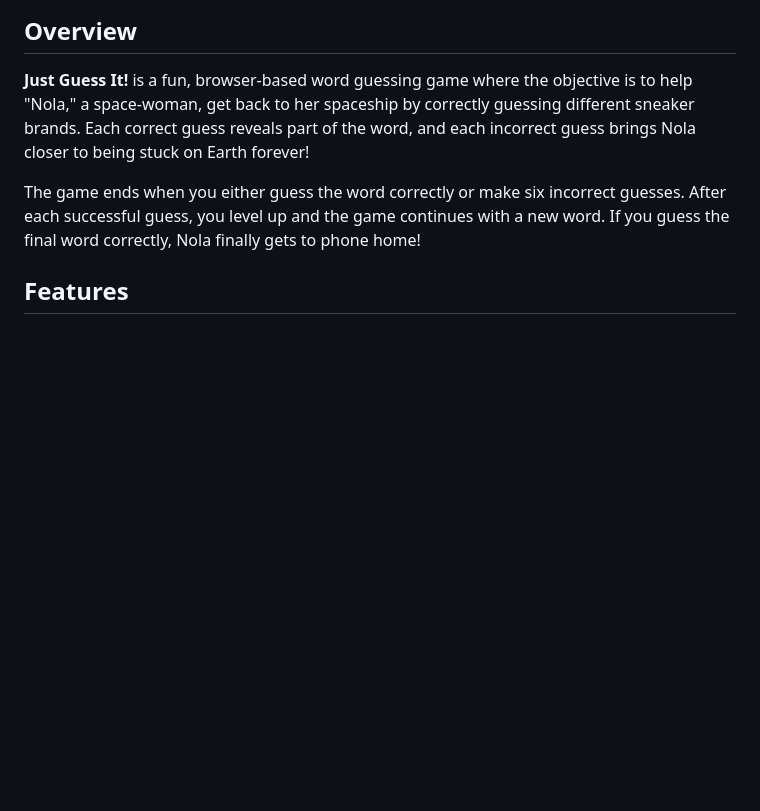
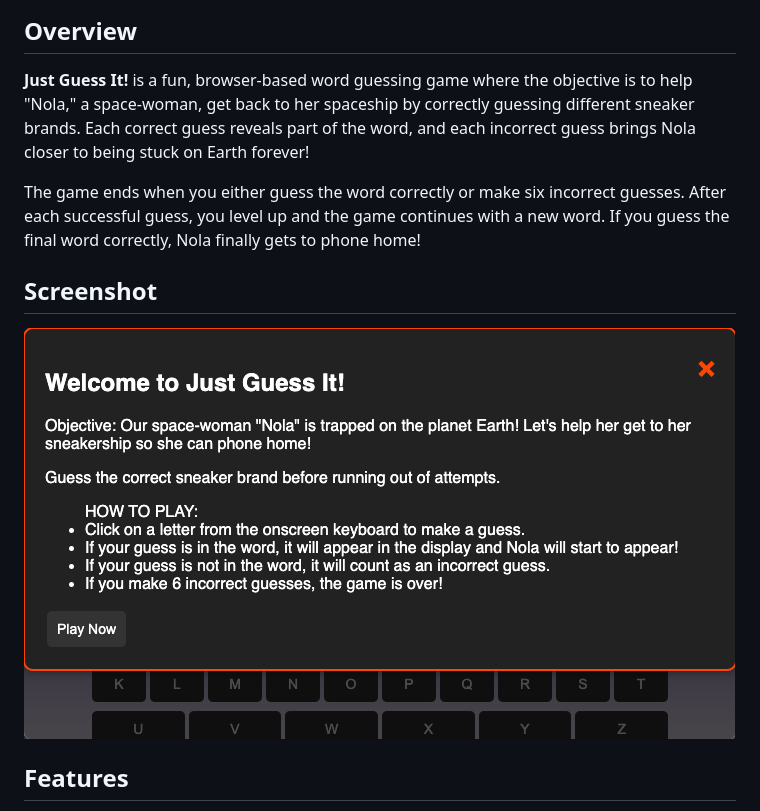
Before and after one commit to Maj-dot/You-Guessed-It, a Markdown page: README.md, the part around the change printed below. GitHub-like rendering; pictures changed too: images/screenshot.png (added); blank space fills up the shorter version.

Commit message:
Complete Game

```diff
--- a/README.md
+++ b/README.md
@@ -5,6 +5,10 @@
 **Just Guess It!** is a fun, browser-based word guessing game where the objective is to help "Nola," a space-woman, get back to her spaceship by correctly guessing different sneaker brands. Each correct guess reveals part of the word, and each incorrect guess brings Nola closer to being stuck on Earth forever!
 
 The game ends when you either guess the word correctly or make six incorrect guesses. After each successful guess, you level up and the game continues with a new word. If you guess the final word correctly, Nola finally gets to phone home!
+
+## Screenshot
+
+![Game Screenshot](./images/screenshot.png)
 
 ## Features
 
```
Also changed, not shown: other parts of README.md (+30 -0 lines).
